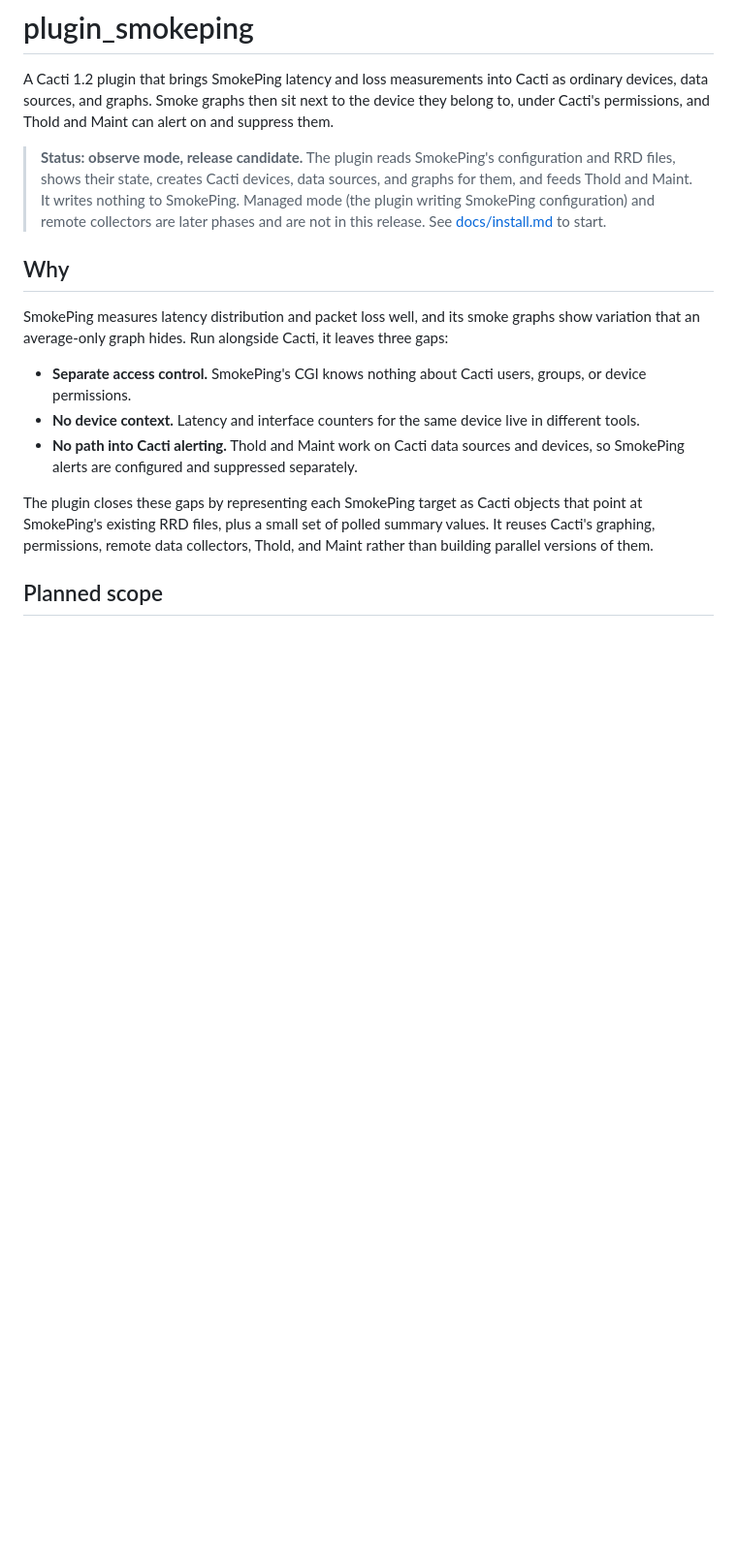
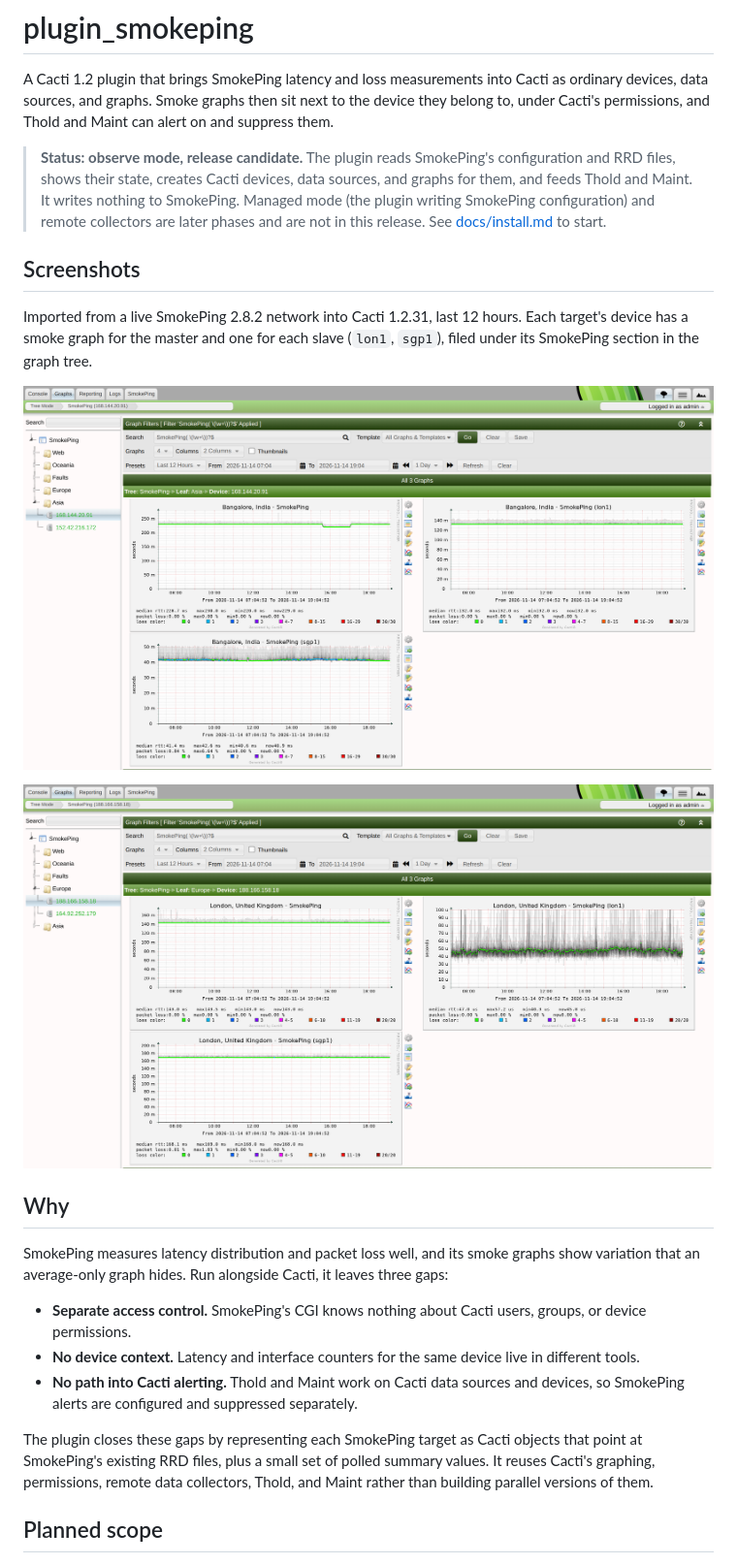
Before and after one commit to somethingwithproof/plugin_smokeping, a Markdown page: README.md, the part around the change. Shown at 97% size. GitHub-like rendering; pictures changed too: docs/images/screenshot-tree-asia.png (added), docs/images/screenshot-tree-europe.png (added); blank space fills up the shorter version.

Commit message:
docs: add screenshots of smoke graphs from a live SmokePing network (#76)
Two Cacti 1.2.31 tree views with the plugin importing a live SmokePing
2.8.2 master and its `lon1` and `sgp1` slaves, last 12 hours: Bangalore
(Asia) and London (Europe). Each device shows the smoke graph for the
master and for each slave.

Taken with the fixes from #75. The graphs use a per-graph upper limit
sized from each target's data (largest median times 1.2, as SmokePing's
`findmax` does), set through the per-graph override the smoke templates
allow; the templates ship a fixed 0.05 s limit.

Signed-off-by: Thomas Vincent <thomasvincent@gmail.com>

```diff
--- a/README.md
+++ b/README.md
@@ -10,6 +10,14 @@
 A Cacti 1.2 plugin that brings SmokePing latency and loss measurements into Cacti as ordinary devices, data sources, and graphs. Smoke graphs then sit next to the device they belong to, under Cacti's permissions, and Thold and Maint can alert on and suppress them.
 
 > **Status: observe mode, release candidate.** The plugin reads SmokePing's configuration and RRD files, shows their state, creates Cacti devices, data sources, and graphs for them, and feeds Thold and Maint. It writes nothing to SmokePing. Managed mode (the plugin writing SmokePing configuration) and remote collectors are later phases and are not in this release. See [docs/install.md](docs/install.md) to start.
+
+## Screenshots
+
+Imported from a live SmokePing 2.8.2 network into Cacti 1.2.31, last 12 hours. Each target's device has a smoke graph for the master and one for each slave (`lon1`, `sgp1`), filed under its SmokePing section in the graph tree.
+
+![Cacti tree view of the Bangalore target: smoke graphs from the master and the lon1 and sgp1 slaves](docs/images/screenshot-tree-asia.png)
+
+![Cacti tree view of the London target: the lon1 slave in the same region shows microsecond latency with visible smoke](docs/images/screenshot-tree-europe.png)
 
 ## Why
 
```
